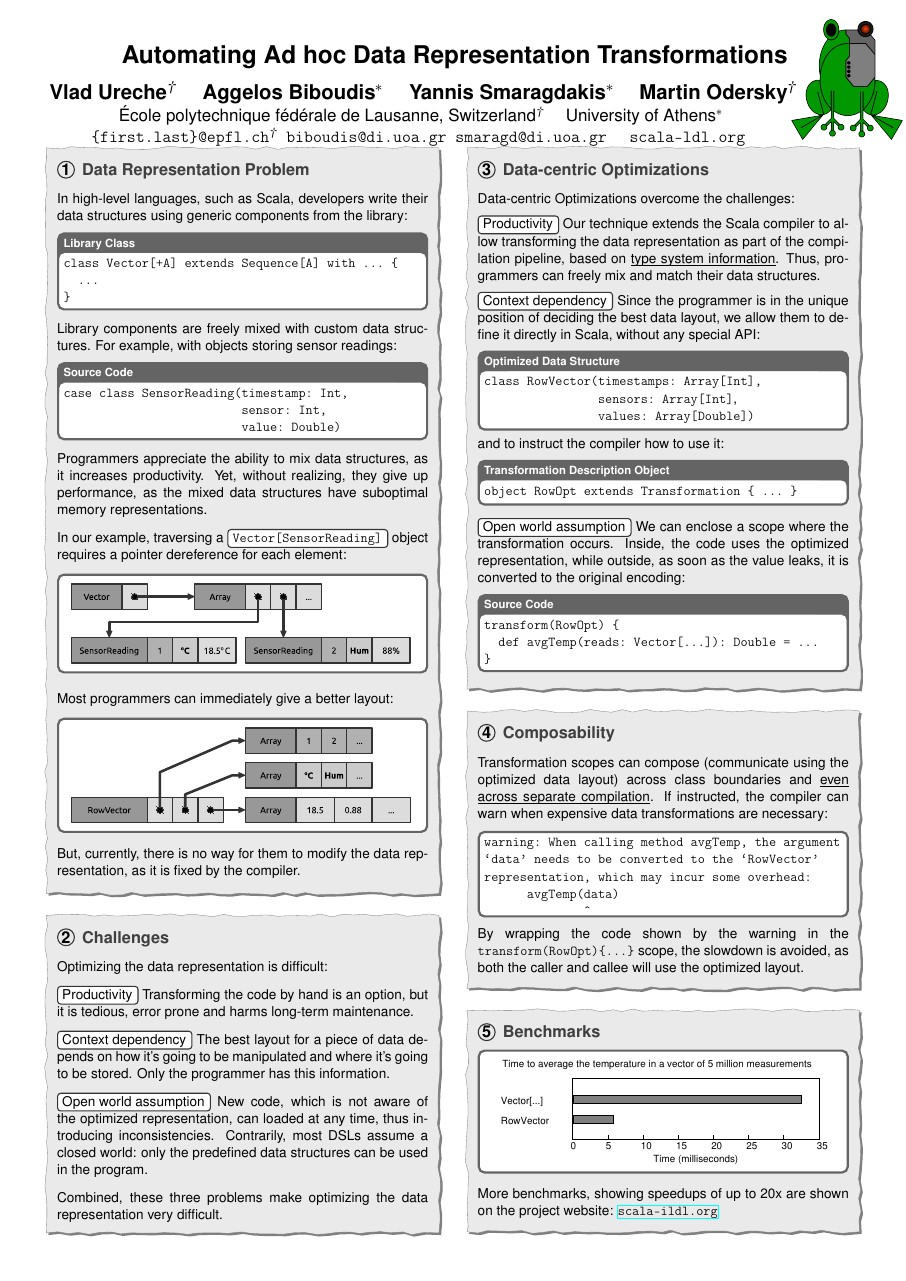
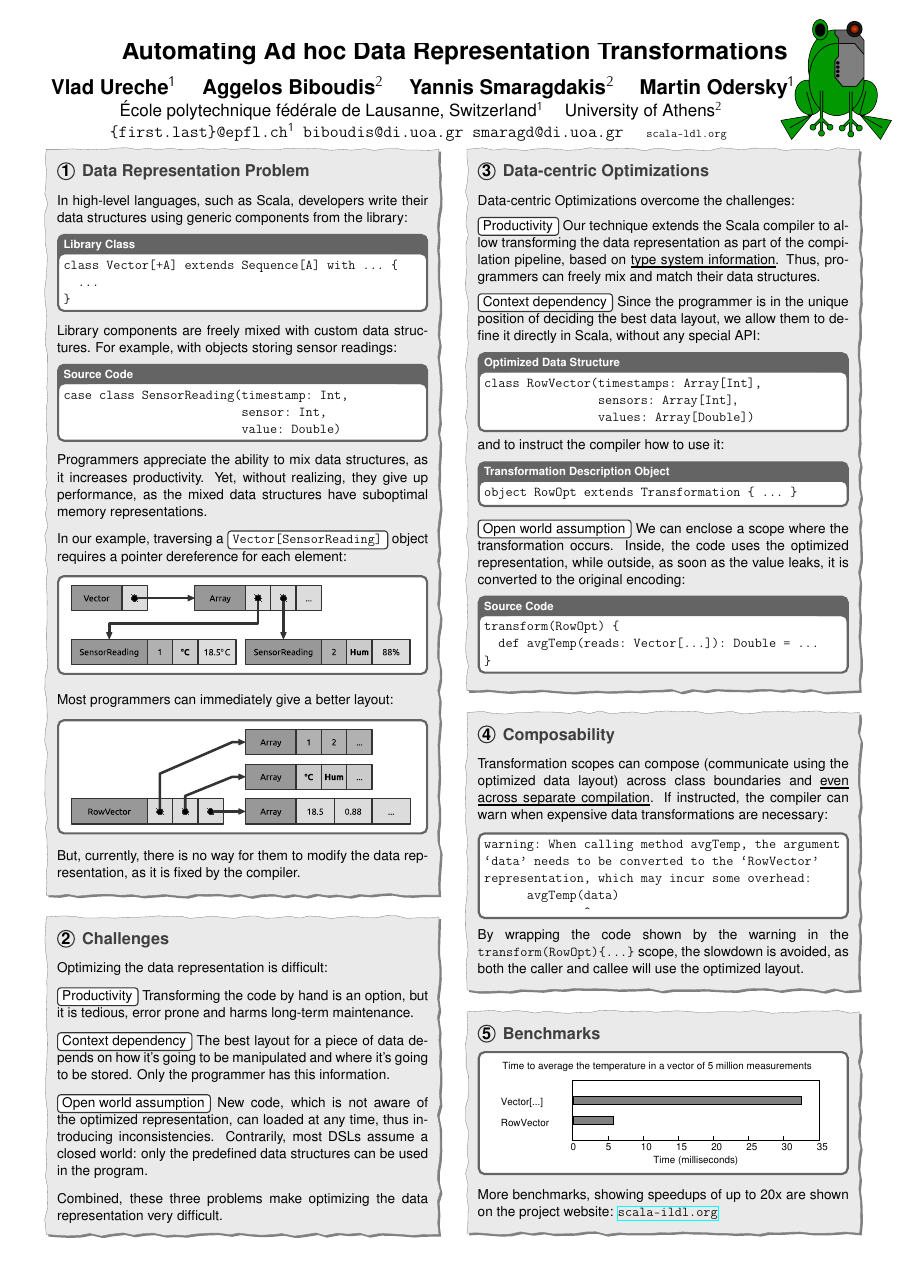
Before and after one commit to VladUreche/ildl-poster, a LaTeX poster (src/poster.tex): the whole page. The pictures show the PDF file src/poster.pdf that the author committed with the source.

Commit message:
Address position adgustements

```diff
--- a/src/poster.tex
+++ b/src/poster.tex
@@ -124,13 +117,15 @@
 % \renewcommand{\ttdefault}{pcr}
 
 \title{
-  \vspace{-3mm}\LARGE{\textbf{Automating Ad hoc Data Representation Transformations}\bkpspace}\vspace{-2mm}
+  \vspace{-7mm}\LARGE{\textbf{Automating Ad hoc Data Representation Transformations}\bkpspace}\vspace{-3mm}
 }
 \author{
-  Vlad Ureche$^\dagger$ \kern1em Aggelos Biboudis$^*$ \kern1em Yannis Smaragdakis$^*$ \kern1em Martin Odersky$^\dagger$\\
-  École polytechnique fédérale de Lausanne, Switzerland$^\dagger$ \kern1em University of Athens$^*$\\
-  \texttt{\frenchspacing{}\{first.last\}@epfl.ch$^\dagger$ \frenchspacing{}biboudis@di.uoa.gr \frenchspacing{}smaragd@di.uoa.gr \; \texttt{\frenchspacing{}scala-ldl.org}}
-  \vspace{-17mm}
+  Vlad Ureche$^1$ \kern1em Aggelos Biboudis$^2$ \kern1em Yannis Smaragdakis$^2$ \kern1em Martin Odersky$^1$\\
+  École polytechnique fédérale de Lausanne, Switzerland$^1$ \kern1em University of Athens$^2$\\
+  \texttt{\frenchspacing{}\{first.last\}@epfl.ch$^1$
+    \frenchspacing{}biboudis@di.uoa.gr
+    \frenchspacing{}smaragd@di.uoa.gr \; {\small \texttt{\frenchspacing{}scala-ldl.org}}}
+  \vspace{-13mm}
 }
 
 \usepackage{soul}
```
Also changed, not shown: src/poster.pdf, src/poster.tex (13 more changed lines).
